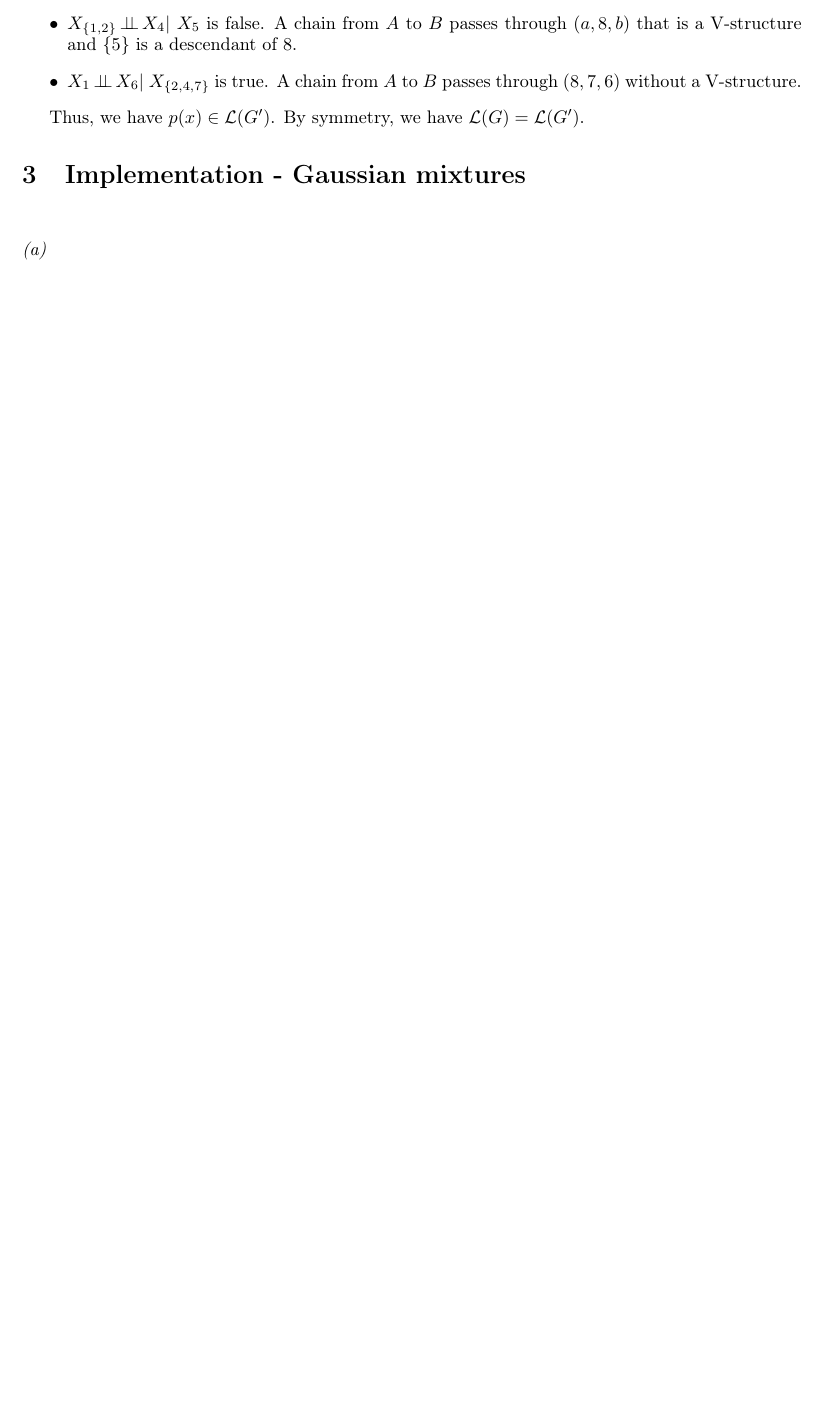
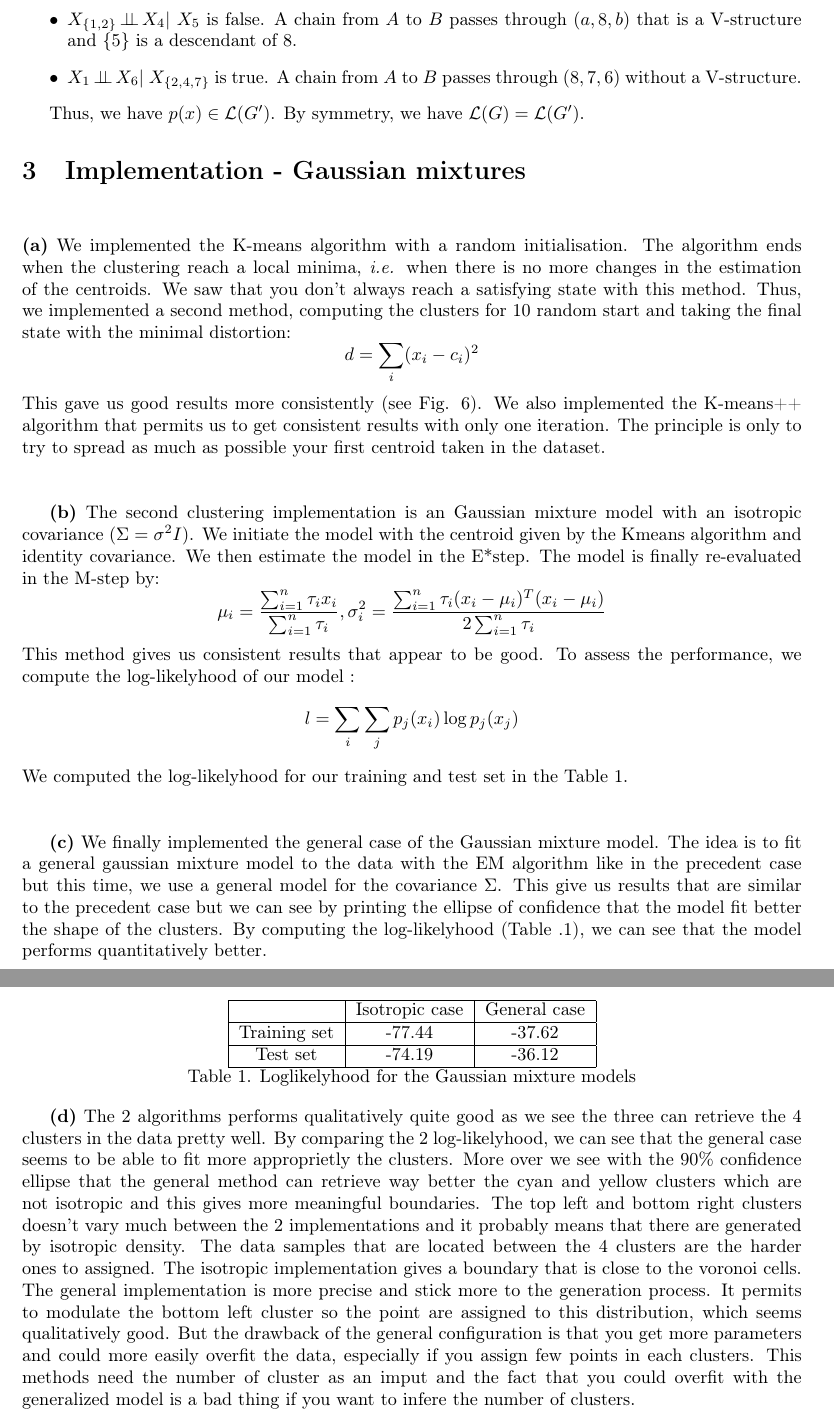
Before and after one commit to tomMoral/2_Clustering, a LaTeX document (CR/MVA_DM2_Bodin_Moreau.tex): part of page 4 of 4 before the commit and two parts of pages 4 and 5 of 6 after it, the two joined at a grey line, cut so that both start at the same text, the shorter picture padded with empty space. Compiled offline with pdfLaTeX.

Commit message:
change .eps to .png + Part III in latex

```diff
--- a/CR/MVA_DM2_Bodin_Moreau.tex
+++ b/CR/MVA_DM2_Bodin_Moreau.tex
@@ -9,9 +9,7 @@
 \usepackage{color}
 \usepackage{bm}
 \usepackage{epstopdf}
-\usepackage{dsfont}
 \usepackage{tikz}
-
 
 \DeclareMathOperator*{\argmin}{argmin}
 \DeclareMathOperator*{\argmax}{argmax}
@@ -195,4 +193,36 @@ Thus, we have $p(x) \in \mathcal{L}(G')$. By symmetry, we have $\mathcal{L}(G) =
 
 \section{Implementation - Gaussian mixtures\\}
 
-\emph{(a)}
+\textbf{(a)} We implemented the K-means algorithm with a random initialisation. The algorithm ends when the clustering reach a local minima, \emph{i.e.} when there is no more changes in the estimation of the centroids. We saw that you don't always reach a satisfying state with this method. Thus, we implemented a second method, computing the clusters for 10 random start and taking the final state with the minimal distortion:
+\begin{equation*}
+d = \sum_i (x_i - c_i)^2
+\end{equation*}
+This gave us good results more consistently (see Fig. \ref{IIa}). We also implemented the K-means++ algorithm that permits us to get consistent results with only one iteration. The principle is only to try to spread as much as possible your first centroid taken in the dataset.
+\\\\
+
+\textbf{(b)} The second clustering implementation is an Gaussian mixture model with an isotropic covariance ($\Sigma = \sigma^2 I)$. We initiate the model with the centroid given by the Kmeans algorithm and identity covariance. We then estimate the model in the E*step.  The model is finally re-evaluated in the M-step by:
+\begin{equation*}
+\mu_i = \frac{\sum_{i=1}^{n} \tau_i x_i}{\sum_{i=1}^{n} \tau_i},
+\sigma_i^2 = \frac{ \sum_{i=1}^{n} \tau_i (x_i - \mu_i)^T(x_i - \mu_i)}{2 \sum_{i=1}^{n} \tau_i}
+\end{equation*}
+This method gives us consistent results that appear to be good. To assess the performance, we compute the log-likelyhood of our model :
+\begin{equation*}
+l = \sum_i \sum_j p_j(x_i) \log p_j(x_j)
+\end{equation*}
+We computed the log-likelyhood for our training and test set in the Table 1.
+\\\\
+
+\textbf{(c)} We finally implemented the general case of the Gaussian mixture model. The idea is to fit a general gaussian mixture model to the data with the EM algorithm like in the precedent case but this time, we use a general model for the covariance $\Sigma$. This give us results that are similar to the precedent case but we can see by printing the ellipse of confidence that the model fit better the shape of the clusters. By computing the log-likelyhood (Table .1), we can see that the model performs quantitatively better.\\\\
+
+
+\begin{center}
+\begin{tabular}{ | c|c|c|}
+\hline
+& Isotropic case & General case \\\hline
+Training set & -77.44 & -37.62\\\hline
+Test set & -74.19 & -36.12 \\\hline
+\end{tabular}\\
+Table 1. Loglikelyhood for the Gaussian mixture models
+\end{center}
+
+\textbf{(d)} The 2 algorithms performs qualitatively quite good as we see the three can retrieve the 4 clusters in the data pretty well. By comparing the 2 log-likelyhood, we can see that the general case seems to be able to fit more approprietly the clusters. More over we see with the 90\% confidence ellipse that the general method can retrieve way better the cyan and yellow clusters which are not isotropic and this gives more meaningful boundaries. The top left and bottom right clusters doesn't vary much between the 2 implementations and it probably means that there are generated by isotropic density. The data samples that are located between the 4 clusters are the harder ones to assigned. The isotropic implementation gives a boundary that is close to the voronoi cells. The general implementation is more precise and stick more to the generation process. It permits to modulate the bottom left cluster so the point are assigned to this distribution, which seems qualitatively good. But the drawback of the general configuration is that you get more parameters and could more easily overfit the data, especially if you assign few points in each clusters. This methods need the number of cluster as an imput and the fact that you could overfit with the generalized model is a bad thing if you want to infere the number of clusters.
```
Also changed, not shown: code/EM_model.py (+2 -2 lines), CR/MVA_DM2_Bodin_Moreau.tex (15 more changed lines).
